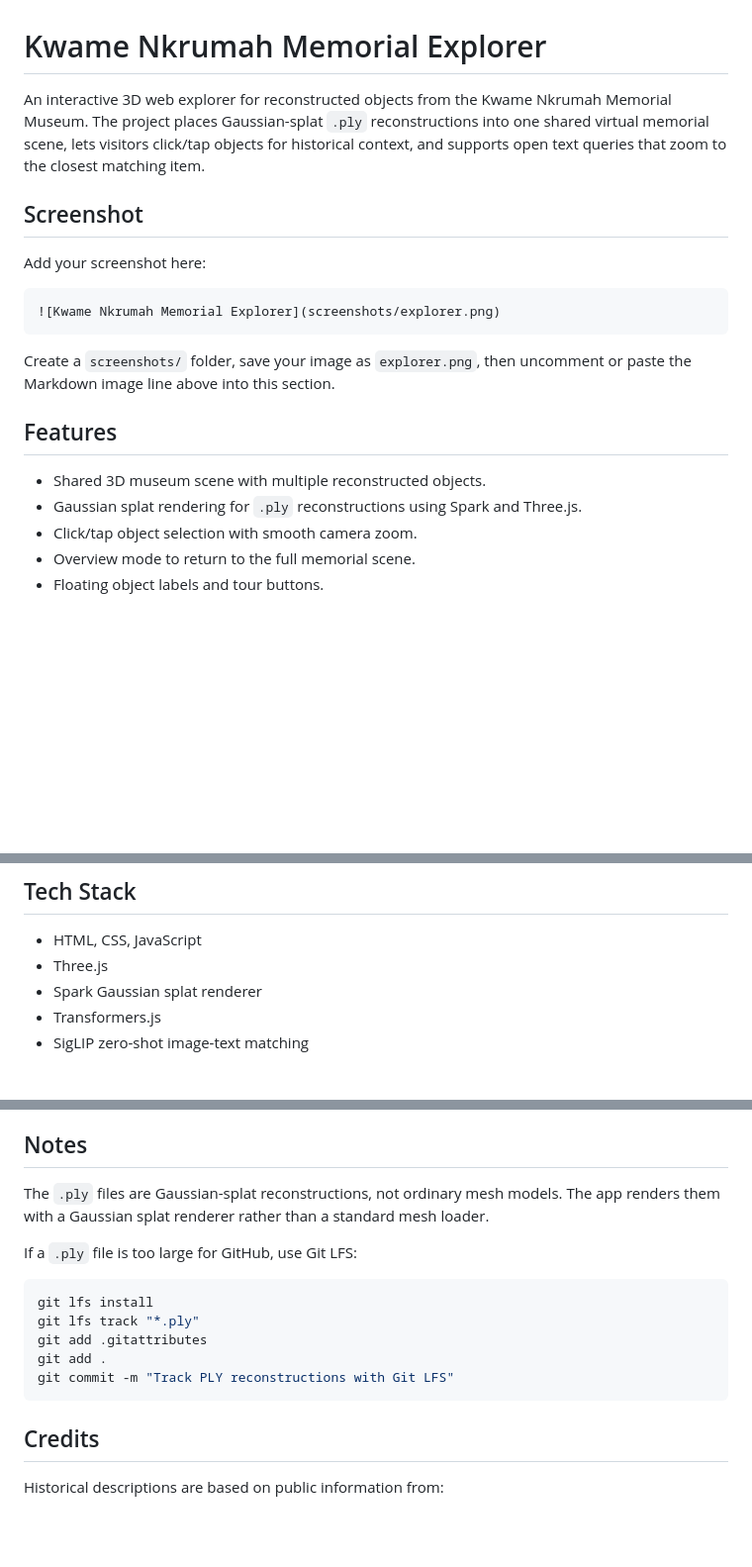
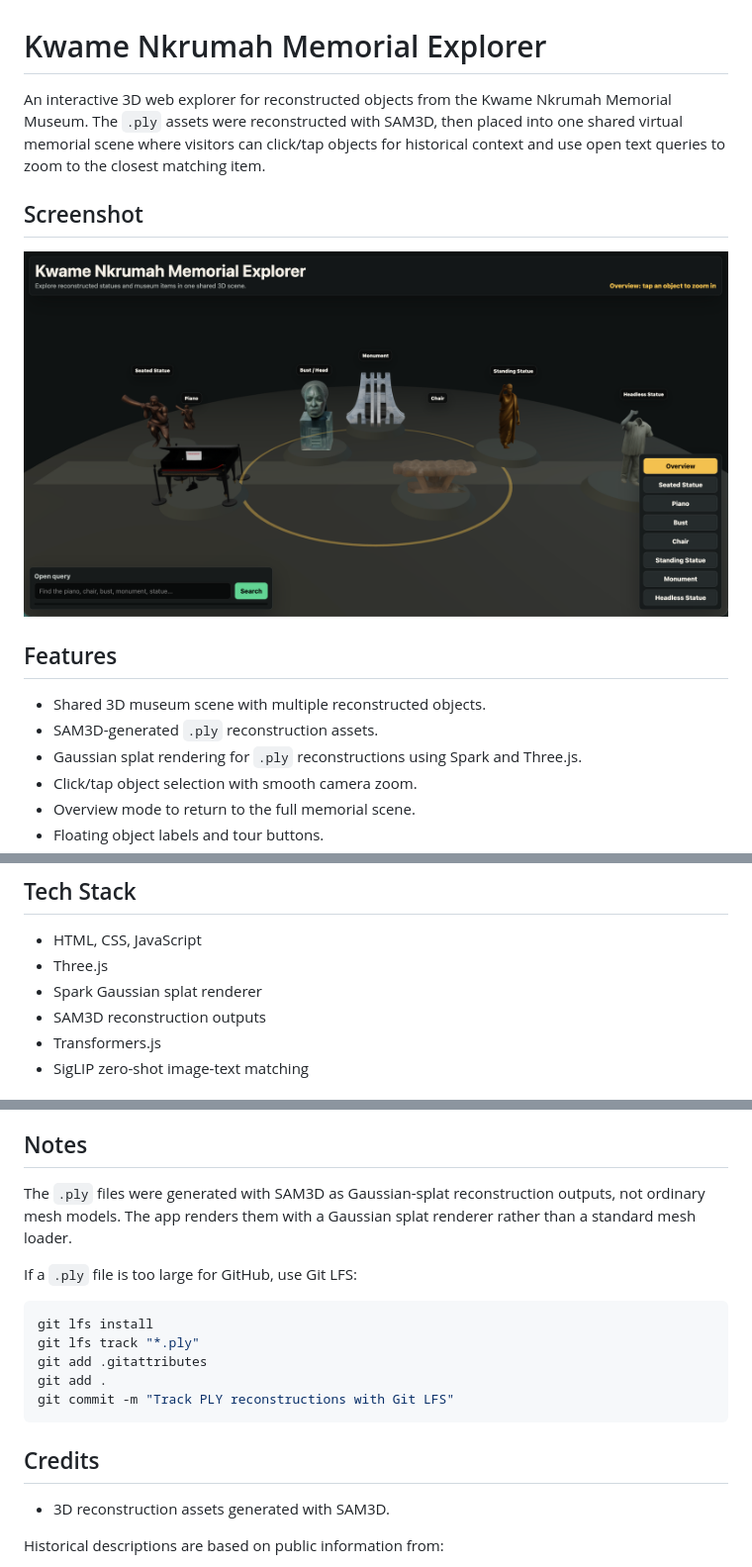
Before and after one commit to Betty987/kwame-nkrumah-memorial-explorer, a Markdown page: README.md, 3 parts joined by grey strips. Shown at 99% size. GitHub-like rendering; blank space fills up the shorter version.

Commit message:
Credit SAM3D reconstruction assets

````diff
--- a/README.md
+++ b/README.md
@@ -1,20 +1,15 @@
 # Kwame Nkrumah Memorial Explorer
 
-An interactive 3D web explorer for reconstructed objects from the Kwame Nkrumah Memorial Museum. The project places Gaussian-splat `.ply` reconstructions into one shared virtual memorial scene, lets visitors click/tap objects for historical context, and supports open text queries that zoom to the closest matching item.
+An interactive 3D web explorer for reconstructed objects from the Kwame Nkrumah Memorial Museum. The `.ply` assets were reconstructed with SAM3D, then placed into one shared virtual memorial scene where visitors can click/tap objects for historical context and use open text queries to zoom to the closest matching item.
 
 ## Screenshot
 
-Add your screenshot here:
-
-```md
 ![Kwame Nkrumah Memorial Explorer](screenshots/explorer.png)
-```
-
-Create a `screenshots/` folder, save your image as `explorer.png`, then uncomment or paste the Markdown image line above into this section.
 
 ## Features
 
 - Shared 3D museum scene with multiple reconstructed objects.
+- SAM3D-generated `.ply` reconstruction assets.
 - Gaussian splat rendering for `.ply` reconstructions using Spark and Three.js.
 - Click/tap object selection with smooth camera zoom.
 - Overview mode to return to the full memorial scene.
@@ -37,6 +32,7 @@ Create a `screenshots/` folder, save your image as `explorer.png`, then uncommen
 - HTML, CSS, JavaScript
 - Three.js
 - Spark Gaussian splat renderer
+- SAM3D reconstruction outputs
 - Transformers.js
 - SigLIP zero-shot image-text matching
 
@@ -117,7 +113,7 @@ For GitHub Pages:
 
 ## Notes
 
-The `.ply` files are Gaussian-splat reconstructions, not ordinary mesh models. The app renders them with a Gaussian splat renderer rather than a standard mesh loader.
+The `.ply` files were generated with SAM3D as Gaussian-splat reconstruction outputs, not ordinary mesh models. The app renders them with a Gaussian splat renderer rather than a standard mesh loader.
 
 If a `.ply` file is too large for GitHub, use Git LFS:
 
@@ -131,6 +127,8 @@ git commit -m "Track PLY reconstructions with Git LFS"
 
 ## Credits
 
+- 3D reconstruction assets generated with SAM3D.
+
 Historical descriptions are based on public information from:
 
 - Google Arts & Culture: Kwame Nkrumah Memorial Park
````
